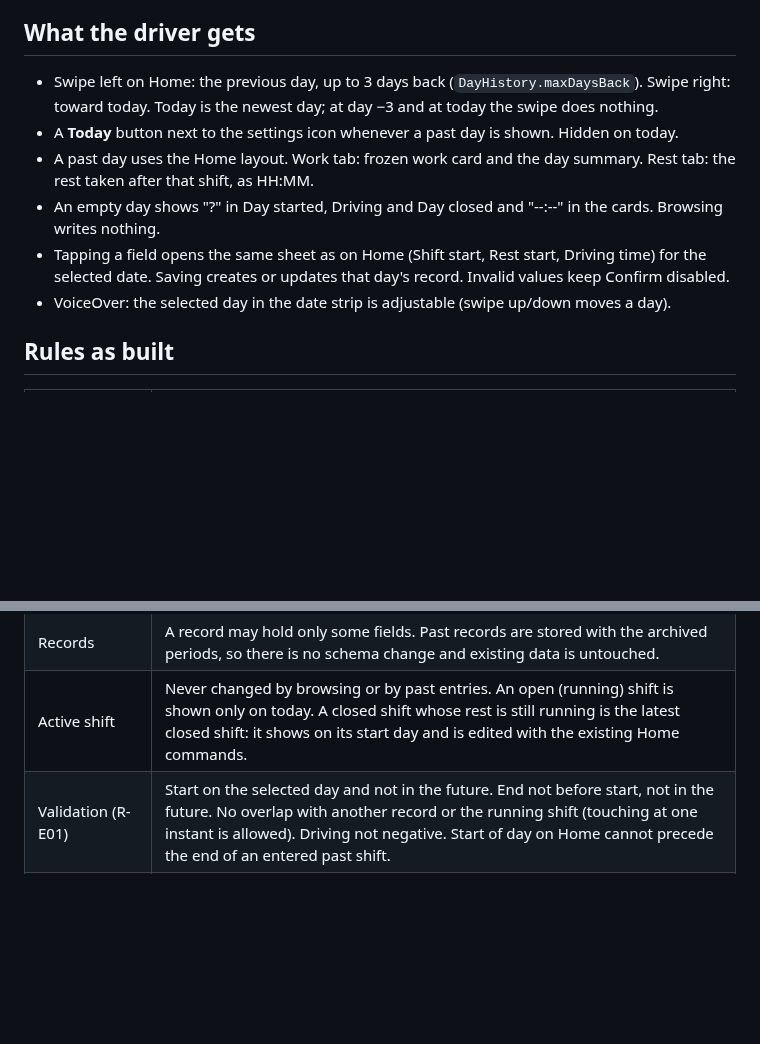
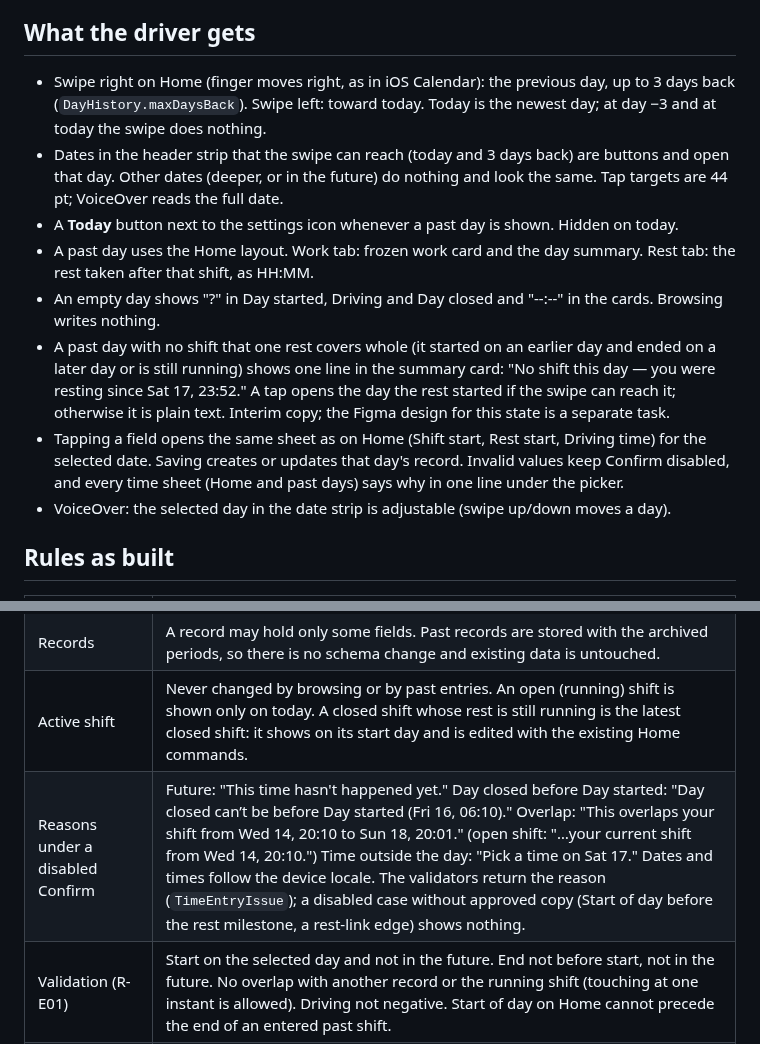
Before and after one commit to grifano/tachobook, a Markdown page: docs/day-history/README.md, 2 parts joined by grey strips. Rendered like a GitHub page; blank space fills up the shorter version.

```diff
--- a/docs/day-history/README.md
+++ b/docs/day-history/README.md
@@ -6,11 +6,13 @@ Figma: [09 Home — rest, Work tab, node 490:26329](https://www.figma.com/design
 
 ## What the driver gets
 
-- Swipe left on Home: the previous day, up to 3 days back (`DayHistory.maxDaysBack`). Swipe right: toward today. Today is the newest day; at day −3 and at today the swipe does nothing.
+- Swipe right on Home (finger moves right, as in iOS Calendar): the previous day, up to 3 days back (`DayHistory.maxDaysBack`). Swipe left: toward today. Today is the newest day; at day −3 and at today the swipe does nothing.
+- Dates in the header strip that the swipe can reach (today and 3 days back) are buttons and open that day. Other dates (deeper, or in the future) do nothing and look the same. Tap targets are 44 pt; VoiceOver reads the full date.
 - A **Today** button next to the settings icon whenever a past day is shown. Hidden on today.
 - A past day uses the Home layout. Work tab: frozen work card and the day summary. Rest tab: the rest taken after that shift, as HH:MM.
 - An empty day shows "?" in Day started, Driving and Day closed and "--:--" in the cards. Browsing writes nothing.
-- Tapping a field opens the same sheet as on Home (Shift start, Rest start, Driving time) for the selected date. Saving creates or updates that day's record. Invalid values keep Confirm disabled.
+- A past day with no shift that one rest covers whole (it started on an earlier day and ended on a later day or is still running) shows one line in the summary card: "No shift this day — you were resting since Sat 17, 23:52." A tap opens the day the rest started if the swipe can reach it; otherwise it is plain text. Interim copy; the Figma design for this state is a separate task.
+- Tapping a field opens the same sheet as on Home (Shift start, Rest start, Driving time) for the selected date. Saving creates or updates that day's record. Invalid values keep Confirm disabled, and every time sheet (Home and past days) says why in one line under the picker.
 - VoiceOver: the selected day in the date strip is adjustable (swipe up/down moves a day).
 
 ## Rules as built
@@ -20,6 +22,7 @@ Figma: [09 Home — rest, Work tab, node 490:26329](https://www.figma.com/design
 | Day | The calendar date of the shift start (device calendar). A shift across midnight stays on its start date; the next day shows empty. |
 | Records | A record may hold only some fields. Past records are stored with the archived periods, so there is no schema change and existing data is untouched. |
 | Active shift | Never changed by browsing or by past entries. An open (running) shift is shown only on today. A closed shift whose rest is still running is the latest closed shift: it shows on its start day and is edited with the existing Home commands. |
+| Reasons under a disabled Confirm | Future: "This time hasn't happened yet." Day closed before Day started: "Day closed can’t be before Day started (Fri 16, 06:10)." Overlap: "This overlaps your shift from Wed 14, 20:10 to Sun 18, 20:01." (open shift: "…your current shift from Wed 14, 20:10.") Time outside the day: "Pick a time on Sat 17." Dates and times follow the device locale. The validators return the reason (`TimeEntryIssue`); a disabled case without approved copy (Start of day before the rest milestone, a rest-link edge) shows nothing. |
 | Validation (R-E01) | Start on the selected day and not in the future. End not before start, not in the future. No overlap with another record or the running shift (touching at one instant is allowed). Driving not negative. Start of day on Home cannot precede the end of an entered past shift. |
 | Rest taken | Next shift start minus this shift end. If there is no later shift: time up to now, labelled "So far", end "Running". No Day closed: placeholder. Not classified as daily or weekly; no 9/11/24/45 h markers. |
 | Default time in sheets | The current time of day on the selected date (an existing value when editing). |
```
Also changed, not shown: other parts of docs/day-history/README.md (+5 -2 lines), docs/day-history/note-390.jpg (added), docs/day-history/note-402.jpg (added), docs/day-history/reason-390.jpg (added), docs/day-history/reason-402.jpg (added), docs/day-history/strip-390.jpg (added), docs/day-history/strip-402.jpg (added), 9 other files.
